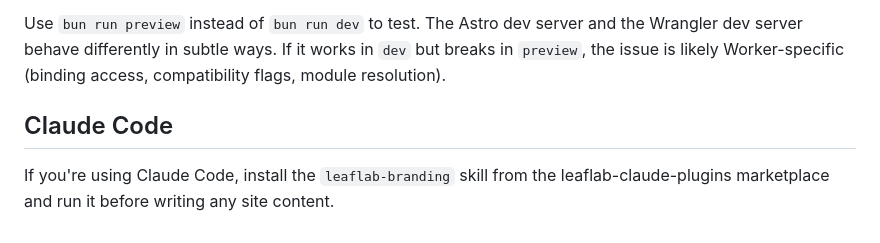
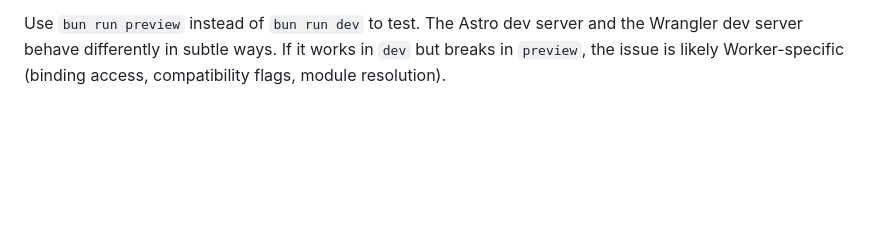
Before and after one commit to LeafLab-sh/leaflab.sh, a Markdown page: README.md, the part around the change. Rendered like a GitHub page; blank space fills up the shorter version.

Commit message:
chore: Update README.md (#44)
remove claude note

```diff
--- a/README.md
+++ b/README.md
@@ -125,7 +125,3 @@ Run `bun run build` locally and confirm the output is clean before deploying. If
 **Unexpected behavior in production that doesn't reproduce locally**
 
 Use `bun run preview` instead of `bun run dev` to test. The Astro dev server and the Wrangler dev server behave differently in subtle ways. If it works in `dev` but breaks in `preview`, the issue is likely Worker-specific (binding access, compatibility flags, module resolution).
-
-## Claude Code
-
-If you're using Claude Code, install the `leaflab-branding` skill from the leaflab-claude-plugins marketplace and run it before writing any site content.
```
